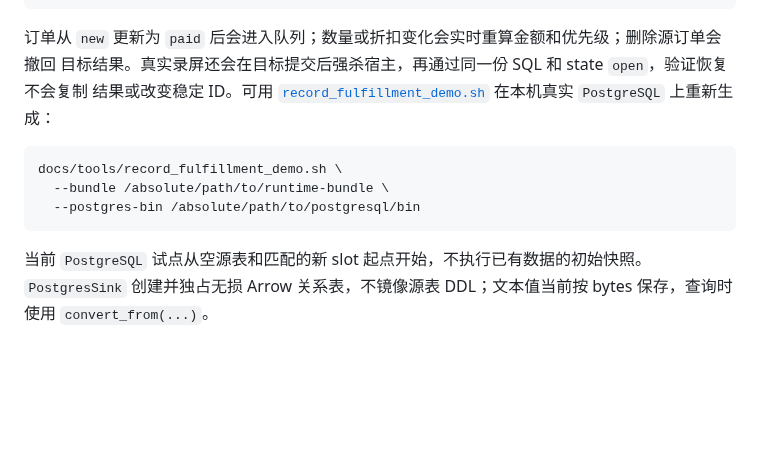
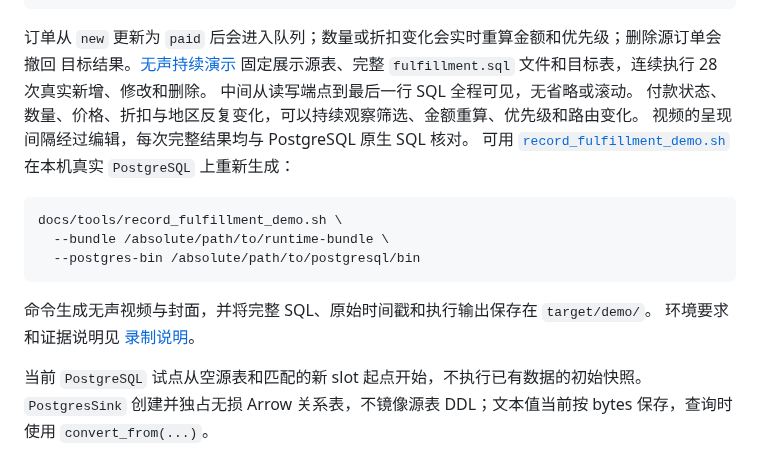
Before and after one commit to frelion/dogpaddle, a Markdown page: crates/sql/README.md, the part around the change. Rendered like a GitHub page; blank space fills up the shorter version.

Commit message:
docs: clarify onboarding and show continuous ETL with full SQL

````diff
--- a/crates/sql/README.md
+++ b/crates/sql/README.md
@@ -29,8 +29,12 @@ postgres_cdc ──▶ subtotal ──▶ discount ──▶ eligibility ──
 ```
 
 订单从 `new` 更新为 `paid` 后会进入队列；数量或折扣变化会实时重算金额和优先级；删除源订单会撤回
-目标结果。真实录屏还会在目标提交后强杀宿主，再通过同一份 SQL 和 state `open`，验证恢复不会复制
-结果或改变稳定 ID。可用
+目标结果。[无声持续演示](https://github.com/frelion/dogpaddle/blob/main/docs/assets/fulfillment-continuous.mp4)
+固定展示源表、完整 `fulfillment.sql` 文件和目标表，连续执行 28 次真实新增、修改和删除。
+中间从读写端点到最后一行 SQL 全程可见，无省略或滚动。
+付款状态、数量、价格、折扣与地区反复变化，可以持续观察筛选、金额重算、优先级和路由变化。
+视频的呈现间隔经过编辑，每次完整结果均与 PostgreSQL 原生 SQL 核对。
+可用
 [`record_fulfillment_demo.sh`](https://github.com/frelion/dogpaddle/blob/main/docs/tools/record_fulfillment_demo.sh)
 在本机真实 `PostgreSQL` 上重新生成：
 
@@ -39,6 +43,10 @@ docs/tools/record_fulfillment_demo.sh \
   --bundle /absolute/path/to/runtime-bundle \
   --postgres-bin /absolute/path/to/postgresql/bin
 ```
+
+命令生成无声视频与封面，并将完整 SQL、原始时间戳和执行输出保存在 `target/demo/`。
+环境要求和证据说明见
+[录制说明](https://github.com/frelion/dogpaddle/blob/main/docs/demo/README.md)。
 
 当前 `PostgreSQL` 试点从空源表和匹配的新 slot 起点开始，不执行已有数据的初始快照。
 `PostgresSink` 创建并独占无损 Arrow 关系表，不镜像源表 DDL；文本值当前按 bytes 保存，查询时使用
````
Also changed, not shown: README.md (+112 -106 lines), TESTING.md (+5 -0 lines), docs/demo/README.md (added, +64 -0 lines), docs/assets/fulfillment-hero.png, 6 other files.
